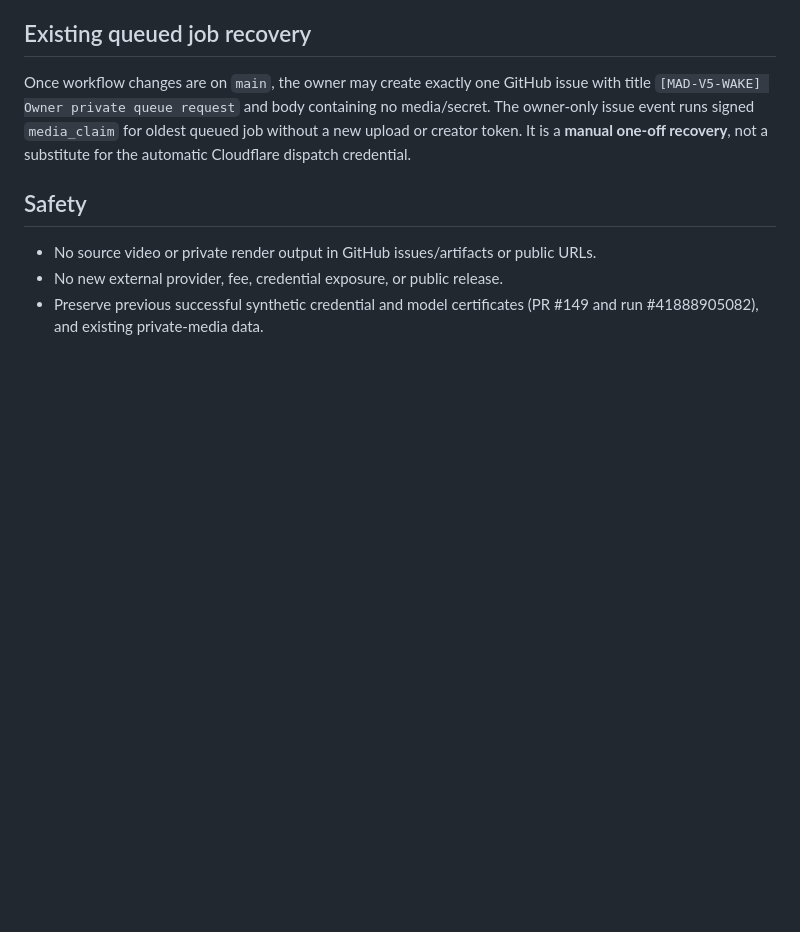
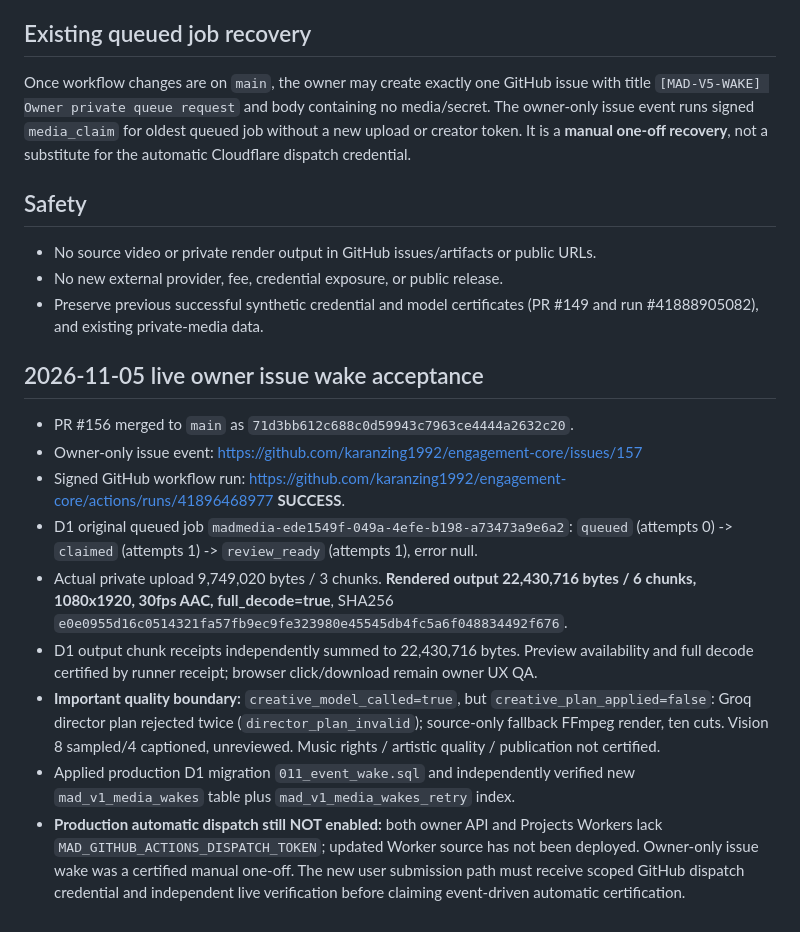
Before and after one commit to karanzing1992/engagement-core, a Markdown page: docs/mad/MAD_V5_EVENT_DRIVEN_RENDER_WAKE_20261105.md, the part around the change. Drawn GitHub-style; blank space fills up the shorter version.

Commit message:
docs(mad): certify owner event wake real draft receipt and register auto-dispatch blocker

```diff
--- a/docs/mad/MAD_V5_EVENT_DRIVEN_RENDER_WAKE_20261105.md
+++ b/docs/mad/MAD_V5_EVENT_DRIVEN_RENDER_WAKE_20261105.md
@@ -41,3 +41,16 @@ Once workflow changes are on `main`, the owner may create exactly one GitHub iss
 - No source video or private render output in GitHub issues/artifacts or public URLs.
 - No new external provider, fee, credential exposure, or public release.
 - Preserve previous successful synthetic credential and model certificates (PR #149 and run #41888905082), and existing private-media data.
+
+
+## 2026-11-05 live owner issue wake acceptance
+
+- PR #156 merged to `main` as `71d3bb612c688c0d59943c7963ce4444a2632c20`.
+- Owner-only issue event: https://github.com/karanzing1992/engagement-core/issues/157
+- Signed GitHub workflow run: https://github.com/karanzing1992/engagement-core/actions/runs/41896468977 **SUCCESS**.
+- D1 original queued job `madmedia-ede1549f-049a-4efe-b198-a73473a9e6a2`: `queued` (attempts 0) -> `claimed` (attempts 1) -> `review_ready` (attempts 1), error null.
+- Actual private upload 9,749,020 bytes / 3 chunks. **Rendered output 22,430,716 bytes / 6 chunks, 1080x1920, 30fps AAC, full_decode=true**, SHA256 `e0e0955d16c0514321fa57fb9ec9fe323980e45545db4fc5a6f048834492f676`.
+- D1 output chunk receipts independently summed to 22,430,716 bytes. Preview availability and full decode certified by runner receipt; browser click/download remain owner UX QA.
+- **Important quality boundary:** `creative_model_called=true`, but `creative_plan_applied=false`: Groq director plan rejected twice (`director_plan_invalid`); source-only fallback FFmpeg render, ten cuts. Vision 8 sampled/4 captioned, unreviewed. Music rights / artistic quality / publication not certified.
+- Applied production D1 migration `011_event_wake.sql` and independently verified new `mad_v1_media_wakes` table plus `mad_v1_media_wakes_retry` index.
+- **Production automatic dispatch still NOT enabled:** both owner API and Projects Workers lack `MAD_GITHUB_ACTIONS_DISPATCH_TOKEN`; updated Worker source has not been deployed. Owner-only issue wake was a certified manual one-off. The new user submission path must receive scoped GitHub dispatch credential and independent live verification before claiming event-driven automatic certification.
```
